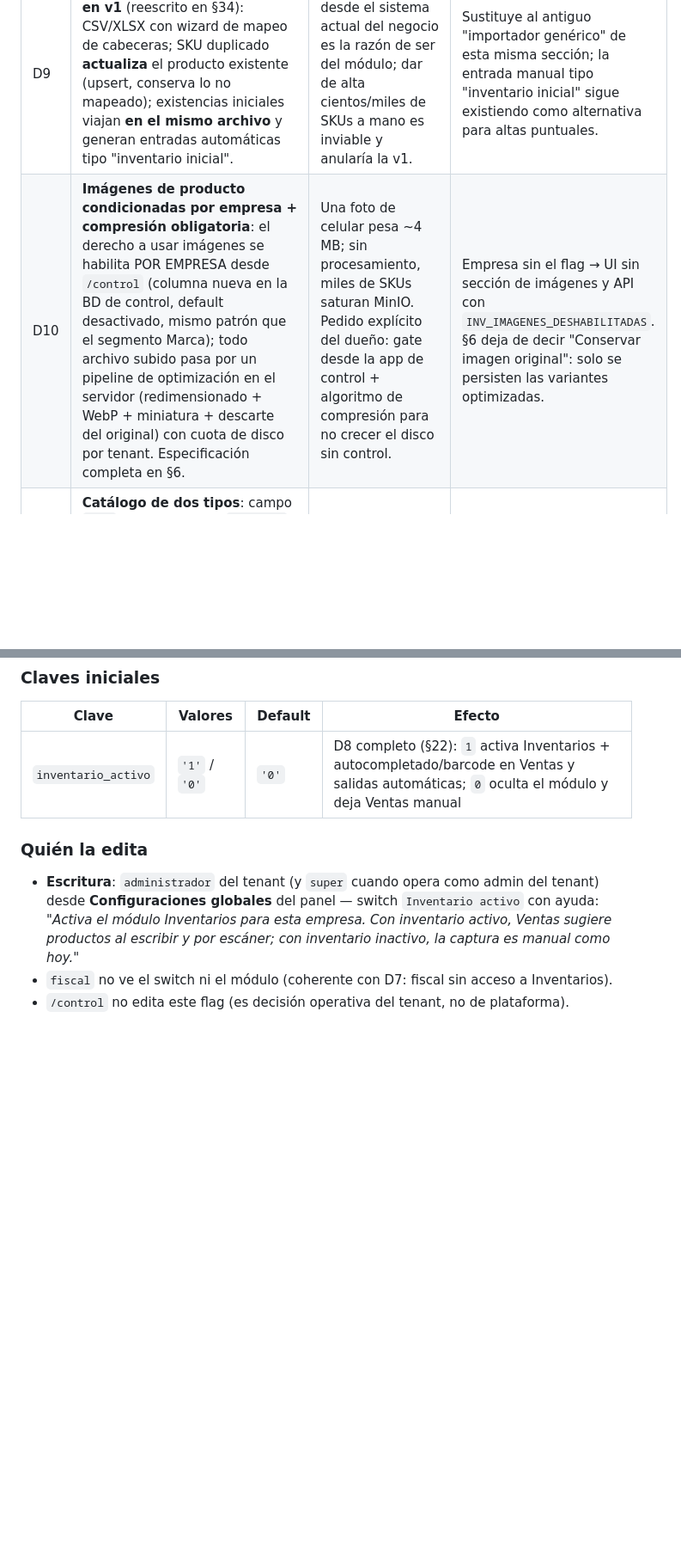
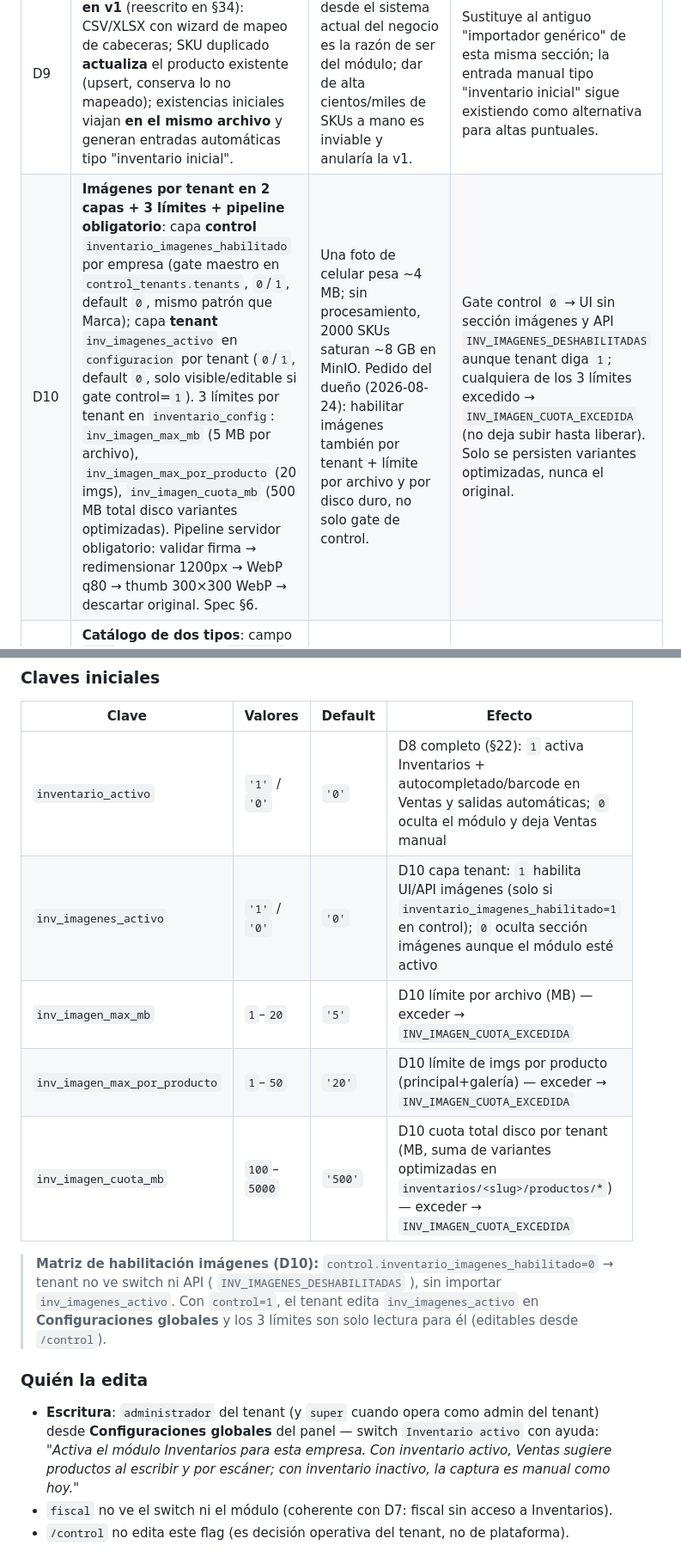
Before and after one commit to addv-prototipos/portal-multi, a Markdown page: inventarios.md, 2 parts joined by grey strips. Shown at 86% size. GitHub-like rendering; blank space fills up the shorter version.

```diff
--- a/inventarios.md
+++ b/inventarios.md
@@ -29,7 +29,7 @@ La v1 entrega un **motor de existencias mínimo útil**: catálogo simple, un al
 | D7 | **Roles v1: perfiles existentes únicamente** (administrador / fiscal / super). | Los roles nuevos (Operador de almacén, Compras) exigen cambios en `auth.js`, UI y auditoría; su valor real aparece cuando hay personal de bodega operando el sistema. | administrador = todo Inventarios; fiscal = sin acceso al módulo; super = soporte técnico con operaciones registradas en la auditoría del tenant. §3.4 y §3.5 pasan a fase 2. |
 | D8 | **Integración con Ventas — CERRADA (por tenant)**: columna nullable `producto_id` sobre `ordenes_compra` + interruptor **por tenant** `inventario_activo` en Configuraciones globales del tenant. Con el switch **ACTIVO** en ese tenant: la captura de venta gana autocompletado de producto (nombre/SKU al ir escribiendo) y lectura por código de barras (escáner HID; si falla, captura manual del código); toda venta con producto genera su salida automática validando stock (D4). Con el switch **INACTIVO** en ese tenant: el módulo Inventarios se oculta por completo y Ventas opera exactamente como hoy (captura manual del concepto, sin búsqueda ni escáner). Detalle operativo en §22 (US-INV-025). | Una tabla de partidas rediseñaría un módulo de Ventas vivo en producción sin necesidad inmediata; el switch por tenant permite a cada empresa activar inventario cuando su migración esté lista, sin afectar a las demás. Decisión actualizada a pedido del dueño: **se activa/desactiva por tenant, no global**. | El flag vive en la tabla `configuracion` **por tenant** (clave `inventario_activo`, `0`/`1`, default `0`), coherente con el resto de `configuracion` por tenant. No requiere BD de control. Limitación honesta v1: venta de línea única (1 producto por venta); carrito multi-producto queda como evolución futura con partidas. |
 | D9 | **El importador masivo entra en v1** (reescrito en §34): CSV/XLSX con wizard de mapeo de cabeceras; SKU duplicado **actualiza** el producto existente (upsert, conserva lo no mapeado); existencias iniciales viajan **en el mismo archivo** y generan entradas automáticas tipo "inventario inicial". | La migración desde el sistema actual del negocio es la razón de ser del módulo; dar de alta cientos/miles de SKUs a mano es inviable y anularía la v1. | Sustituye al antiguo "importador genérico" de esta misma sección; la entrada manual tipo "inventario inicial" sigue existiendo como alternativa para altas puntuales. |
-| D10 | **Imágenes de producto condicionadas por empresa + compresión obligatoria**: el derecho a usar imágenes se habilita POR EMPRESA desde `/control` (columna nueva en la BD de control, default desactivado, mismo patrón que el segmento Marca); todo archivo subido pasa por un pipeline de optimización en el servidor (redimensionado + WebP + miniatura + descarte del original) con cuota de disco por tenant. Especificación completa en §6. | Una foto de celular pesa ~4 MB; sin procesamiento, miles de SKUs saturan MinIO. Pedido explícito del dueño: gate desde la app de control + algoritmo de compresión para no crecer el disco sin control. | Empresa sin el flag → UI sin sección de imágenes y API con `INV_IMAGENES_DESHABILITADAS`. §6 deja de decir "Conservar imagen original": solo se persisten las variantes optimizadas. |
+| D10 | **Imágenes por tenant en 2 capas + 3 límites + pipeline obligatorio**: capa **control** `inventario_imagenes_habilitado` por empresa (gate maestro en `control_tenants.tenants`, `0`/`1`, default `0`, mismo patrón que Marca); capa **tenant** `inv_imagenes_activo` en `configuracion` por tenant (`0`/`1`, default `0`, solo visible/editable si gate control=`1`). 3 límites por tenant en `inventario_config`: `inv_imagen_max_mb` (5 MB por archivo), `inv_imagen_max_por_producto` (20 imgs), `inv_imagen_cuota_mb` (500 MB total disco variantes optimizadas). Pipeline servidor obligatorio: validar firma → redimensionar 1200px → WebP q80 → thumb 300×300 WebP → descartar original. Spec §6. | Una foto de celular pesa ~4 MB; sin procesamiento, 2000 SKUs saturan ~8 GB en MinIO. Pedido del dueño (2026-08-24): habilitar imágenes también por tenant + límite por archivo y por disco duro, no solo gate de control. | Gate control `0` → UI sin sección imágenes y API `INV_IMAGENES_DESHABILITADAS` aunque tenant diga `1`; cualquiera de los 3 límites excedido → `INV_IMAGEN_CUOTA_EXCEDIDA` (no deja subir hasta liberar). Solo se persisten variantes optimizadas, nunca el original. |
 | D11 | **Catálogo de dos tipos**: campo `tipo` en productos — `producto` (físico, inventariable) y `servicio` (no inventariable: sin existencias, sin movimientos, sin kardex; sí aparece en catálogo, búsqueda y venta). Líquidos y gramaje NO requieren campos extra: cantidades `DECIMAL(12,3)` + unidades kg/g/L/ml + conversiones (§9) los cubren; venta por peso = captura decimal manual (báscula conectada = fase futura). | Cubrir la gran mayoría de negocios (productos, servicios, líquidos, gramaje) sin abrir variantes/lotes en v1; un servicio solo necesita no tocar stock. | Los servicios participan en ventas (§22) sin generar salida aunque el switch global esté activo; "ventas de servicios no afectan stock" (§49) se vuelve regla estructural del modelo. |
 
 ## 0.3 Alcance v1
@@ -138,6 +138,12 @@ La decisión D8 se resuelve **por tenant** (no global): cada empresa decide si s
 | Clave | Valores | Default | Efecto |
 |---|---|---|---|
 | `inventario_activo` | `'1'` / `'0'` | `'0'` | D8 completo (§22): `1` activa Inventarios + autocompletado/barcode en Ventas y salidas automáticas; `0` oculta el módulo y deja Ventas manual |
+| `inv_imagenes_activo` | `'1'` / `'0'` | `'0'` | D10 capa tenant: `1` habilita UI/API imágenes (solo si `inventario_imagenes_habilitado=1` en control); `0` oculta sección imágenes aunque el módulo esté activo |
+| `inv_imagen_max_mb` | `1`–`20` | `'5'` | D10 límite por archivo (MB) — exceder → `INV_IMAGEN_CUOTA_EXCEDIDA` |
+| `inv_imagen_max_por_producto` | `1`–`50` | `'20'` | D10 límite de imgs por producto (principal+galería) — exceder → `INV_IMAGEN_CUOTA_EXCEDIDA` |
+| `inv_imagen_cuota_mb` | `100`–`5000` | `'500'` | D10 cuota total disco por tenant (MB, suma de variantes optimizadas en `inventarios/<slug>/productos/*`) — exceder → `INV_IMAGEN_CUOTA_EXCEDIDA` |
+
+> **Matriz de habilitación imágenes (D10):** `control.inventario_imagenes_habilitado=0` → tenant no ve switch ni API ( `INV_IMAGENES_DESHABILITADAS` ), sin importar `inv_imagenes_activo`. Con `control=1`, el tenant edita `inv_imagenes_activo` en **Configuraciones globales** y los 3 límites son solo lectura para él (editables desde `/control`).
 
 ### Quién la edita
 
```
Also changed, not shown: other parts of inventarios.md (+18 -27 lines).
